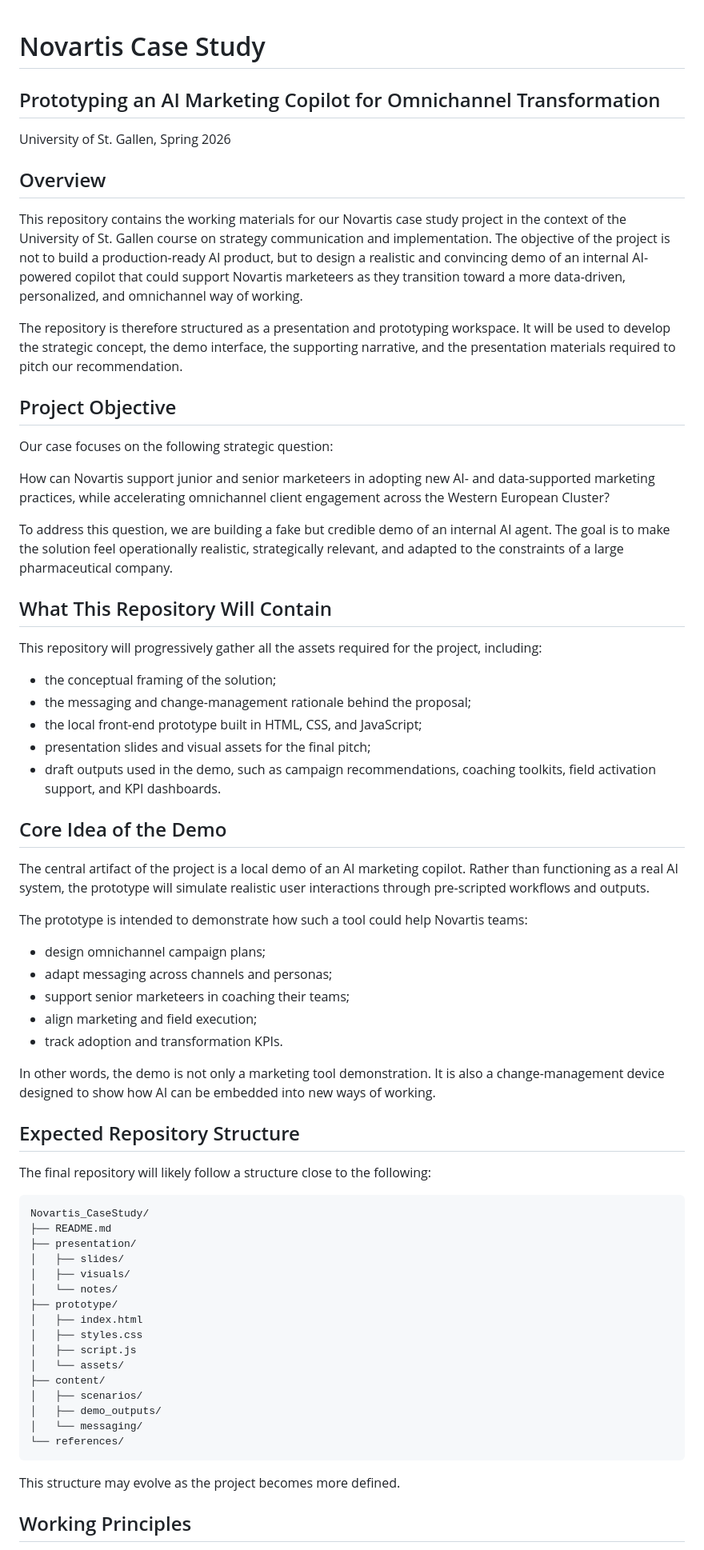
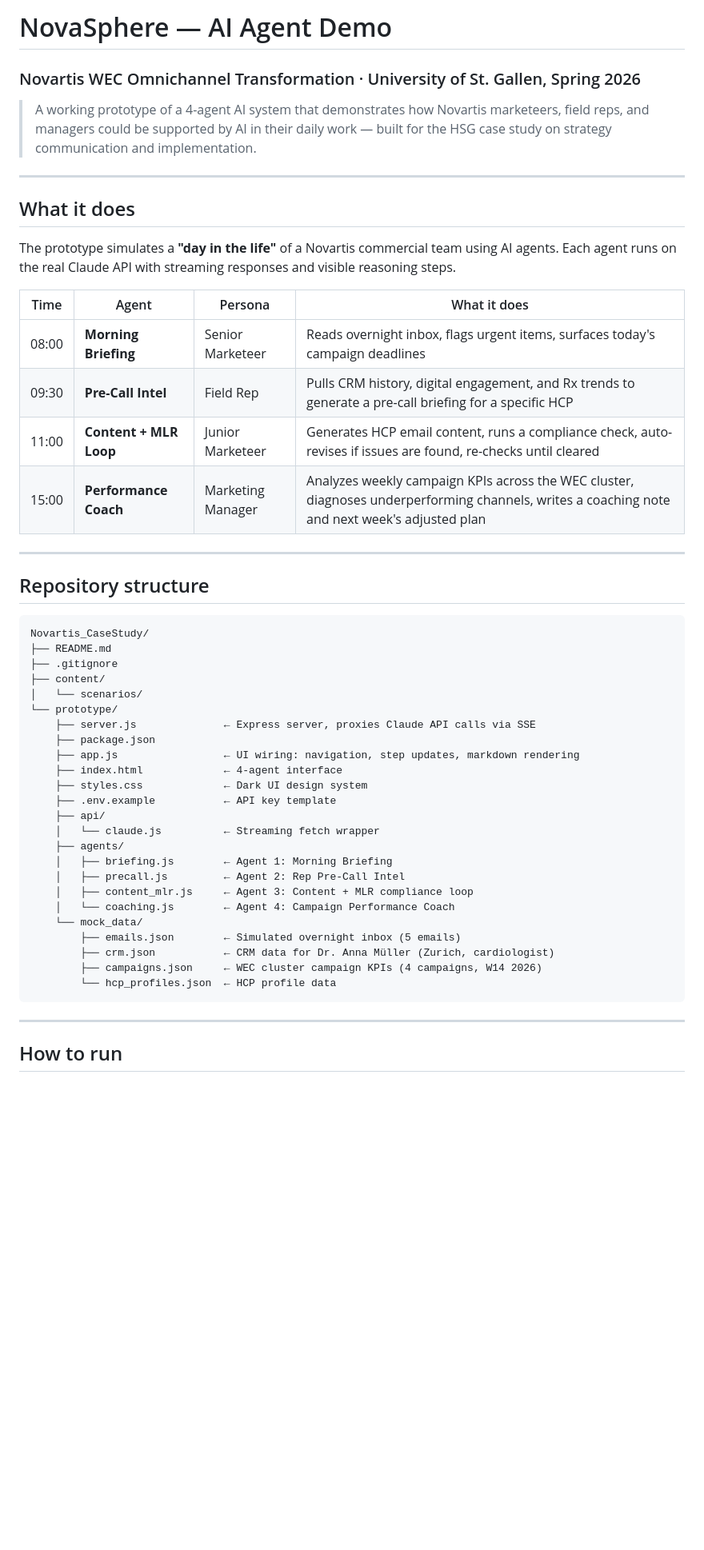
Before and after one commit to YVYX04/Novartis_CaseStudy, a Markdown page: README.md, the part around one of its changes. Shown at 80% size. Rendered like a GitHub page; blank space fills up the shorter version.

Commit message:
docs: rewrite README with full setup guide and architecture overview
Co-Authored-By: Claude Sonnet 4.6 <noreply@anthropic.com>

````diff
--- a/README.md
+++ b/README.md
@@ -1,72 +1,53 @@
+# NovaSphere — AI Agent Demo
+### Novartis WEC Omnichannel Transformation · University of St. Gallen, Spring 2026
 
+> A working prototype of a 4-agent AI system that demonstrates how Novartis marketeers, field reps, and managers could be supported by AI in their daily work — built for the HSG case study on strategy communication and implementation.
 
-# Novartis Case Study
-## Prototyping an AI Marketing Copilot for Omnichannel Transformation
+---
 
-University of St. Gallen, Spring 2026
+## What it does
 
-## Overview
+The prototype simulates a **"day in the life"** of a Novartis commercial team using AI agents. Each agent runs on the real Claude API with streaming responses and visible reasoning steps.
 
-This repository contains the working materials for our Novartis case study project in the context of the University of St. Gallen course on strategy communication and implementation. The objective of the project is not to build a production-ready AI product, but to design a realistic and convincing demo of an internal AI-powered copilot that could support Novartis marketeers as they transition toward a more data-driven, personalized, and omnichannel way of working.
+| Time | Agent | Persona | What it does |
+|------|-------|---------|-------------|
+| 08:00 | **Morning Briefing** | Senior Marketeer | Reads overnight inbox, flags urgent items, surfaces today's campaign deadlines |
+| 09:30 | **Pre-Call Intel** | Field Rep | Pulls CRM history, digital engagement, and Rx trends to generate a pre-call briefing for a specific HCP |
+| 11:00 | **Content + MLR Loop** | Junior Marketeer | Generates HCP email content, runs a compliance check, auto-revises if issues are found, re-checks until cleared |
+| 15:00 | **Performance Coach** | Marketing Manager | Analyzes weekly campaign KPIs across the WEC cluster, diagnoses underperforming channels, writes a coaching note and next week's adjusted plan |
 
-The repository is therefore structured as a presentation and prototyping workspace. It will be used to develop the strategic concept, the demo interface, the supporting narrative, and the presentation materials required to pitch our recommendation.
+---
 
-## Project Objective
+## Repository structure
 
-Our case focuses on the following strategic question:
-
-How can Novartis support junior and senior marketeers in adopting new AI- and data-supported marketing practices, while accelerating omnichannel client engagement across the Western European Cluster?
-
-To address this question, we are building a fake but credible demo of an internal AI agent. The goal is to make the solution feel operationally realistic, strategically relevant, and adapted to the constraints of a large pharmaceutical company.
-
-## What This Repository Will Contain
-
-This repository will progressively gather all the assets required for the project, including:
-
-- the conceptual framing of the solution;
-- the messaging and change-management rationale behind the proposal;
-- the local front-end prototype built in HTML, CSS, and JavaScript;
-- presentation slides and visual assets for the final pitch;
-- draft outputs used in the demo, such as campaign recommendations, coaching toolkits, field activation support, and KPI dashboards.
-
-## Core Idea of the Demo
-
-The central artifact of the project is a local demo of an AI marketing copilot. Rather than functioning as a real AI system, the prototype will simulate realistic user interactions through pre-scripted workflows and outputs.
-
-The prototype is intended to demonstrate how such a tool could help Novartis teams:
-
-- design omnichannel campaign plans;
-- adapt messaging across channels and personas;
-- support senior marketeers in coaching their teams;
-- align marketing and field execution;
-- track adoption and transformation KPIs.
-
-In other words, the demo is not only a marketing tool demonstration. It is also a change-management device designed to show how AI can be embedded into new ways of working.
-
-## Expected Repository Structure
-
-The final repository will likely follow a structure close to the following:
-
-```text
+```
 Novartis_CaseStudy/
 ├── README.md
-├── presentation/
-│   ├── slides/
-│   ├── visuals/
-│   └── notes/
-├── prototype/
-│   ├── index.html
-│   ├── styles.css
-│   ├── script.js
-│   └── assets/
+├── .gitignore
 ├── content/
-│   ├── scenarios/
-│   ├── demo_outputs/
-│   └── messaging/
-└── references/
+│   └── scenarios/
+└── prototype/
+    ├── server.js              ← Express server, proxies Claude API calls via SSE
+    ├── package.json
+    ├── app.js                 ← UI wiring: navigation, step updates, markdown rendering
+    ├── index.html             ← 4-agent interface
+    ├── styles.css             ← Dark UI design system
+    ├── .env.example           ← API key template
+    ├── api/
+    │   └── claude.js          ← Streaming fetch wrapper
+    ├── agents/
+    │   ├── briefing.js        ← Agent 1: Morning Briefing
+    │   ├── precall.js         ← Agent 2: Rep Pre-Call Intel
+    │   ├── content_mlr.js     ← Agent 3: Content + MLR compliance loop
+    │   └── coaching.js        ← Agent 4: Campaign Performance Coach
+    └── mock_data/
+        ├── emails.json        ← Simulated overnight inbox (5 emails)
+        ├── crm.json           ← CRM data for Dr. Anna Müller (Zurich, cardiologist)
+        ├── campaigns.json     ← WEC cluster campaign KPIs (4 campaigns, W14 2026)
+        └── hcp_profiles.json  ← HCP profile data
 ```
 
-This structure may evolve as the project becomes more defined.
+---
 
-## Working Principles
+## How to run
 
````
Also changed, not shown: other parts of README.md (+52 -11 lines).
